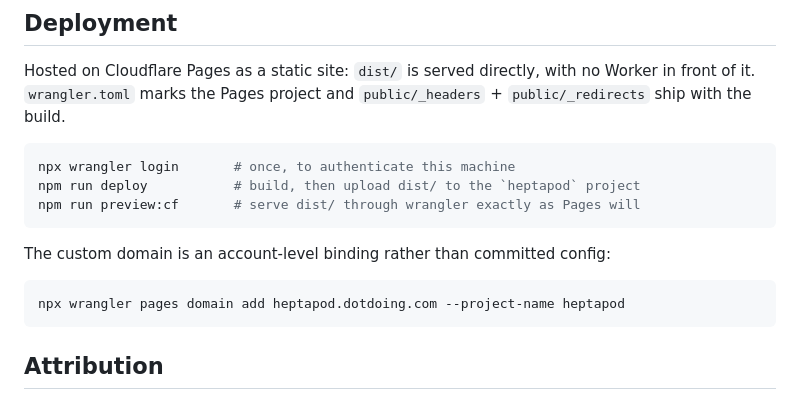
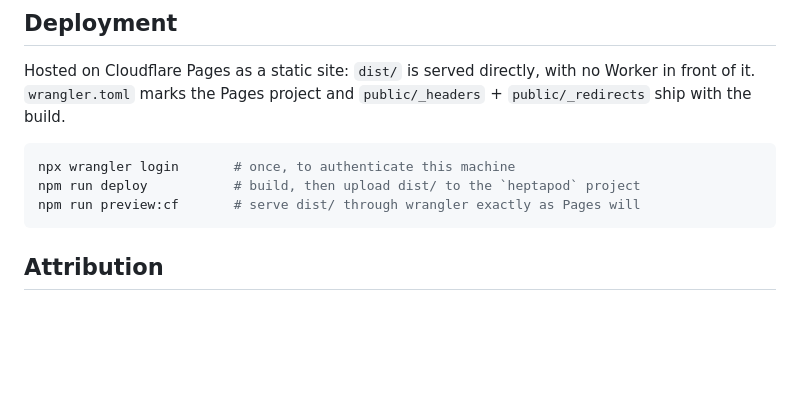
Before and after one commit to stevequinn/heptapod, a Markdown page: README.md, the part around the change. Drawn GitHub-style; blank space fills up the shorter version.

Commit message:
- Removes incorrect doomain wrangler howdy

````diff
--- a/README.md
+++ b/README.md
@@ -142,12 +142,6 @@ npm run deploy           # build, then upload dist/ to the `heptapod` project
 npm run preview:cf       # serve dist/ through wrangler exactly as Pages will
 ```
 
-The custom domain is an account-level binding rather than committed config:
-
-```bash
-npx wrangler pages domain add heptapod.dotdoing.com --project-name heptapod
-```
-
 ## Attribution
 
 The film imagery and the logogram designs belong to Paramount Pictures / the
````
